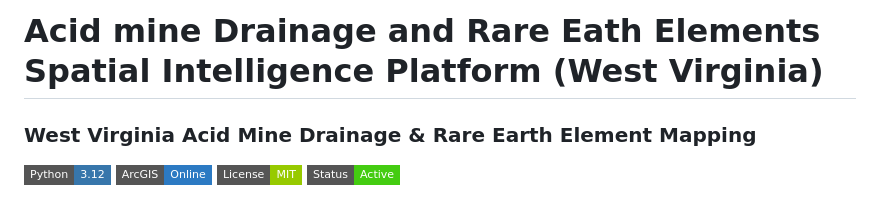
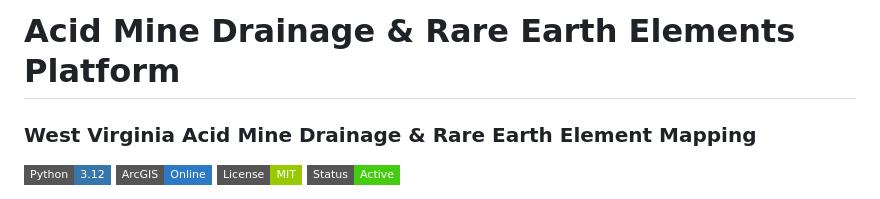
Before and after one commit to sarveshtiku/acid-mine-drainage-rer, a Markdown page: README.md, the part around the change. GitHub-like rendering; badges without logos.

Commit message:
Update project title in README.md

```diff
--- a/README.md
+++ b/README.md
@@ -1,4 +1,4 @@
-# Acid mine Drainage and Rare Eath Elements Spatial Intelligence Platform (West Virginia)
+# Acid Mine Drainage & Rare Earth Elements Platform
 ### West Virginia Acid Mine Drainage & Rare Earth Element Mapping
 
 ![Python](https://img.shields.io/badge/Python-3.12-3776AB?style=flat-square&logo=python&logoColor=white)
```
